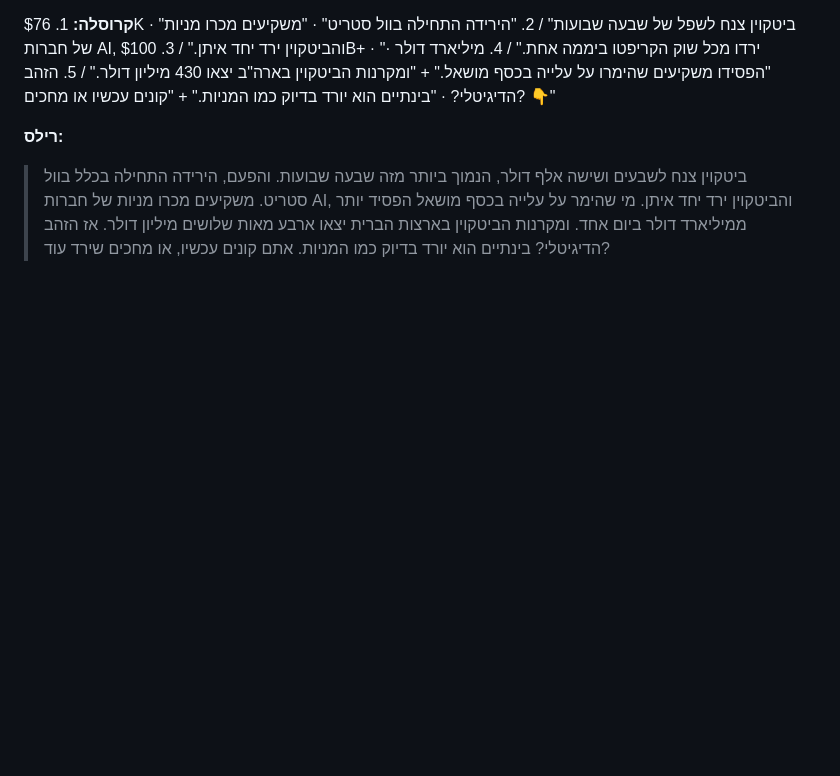
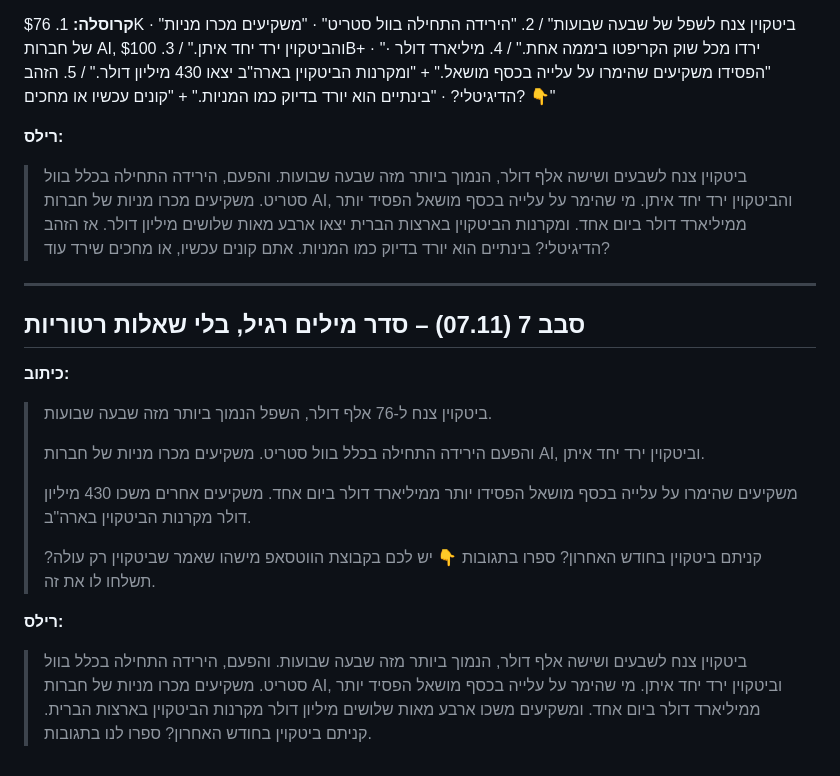
Before and after one commit to Sccs1298/Sc-brower, a Markdown page: docs/drafts/2026-11-06_rounds.md, the part around the change. GitHub-like rendering; blank space fills up the shorter version.

Commit message:
Voice: SVO order, no rhetorical questions, personal CTA; round 7
Co-Authored-By: Claude Opus 5.5 <noreply@anthropic.com>
Claude-Session: https://claude.ai/code/session_019SWfL9s1X76acxLoUkAvkg

```diff
--- a/docs/drafts/2026-11-06_rounds.md
+++ b/docs/drafts/2026-11-06_rounds.md
@@ -118,3 +118,23 @@
 > ומקרנות הביטקוין בארצות הברית יצאו ארבע מאות שלושים מיליון דולר.
 > אז הזהב הדיגיטלי? בינתיים הוא יורד בדיוק כמו המניות.
 > אתם קונים עכשיו, או מחכים שירד עוד?
+
+---
+## סבב 7 (07.11) – סדר מילים רגיל, בלי שאלות רטוריות
+**כיתוב:**
+> ביטקוין צנח ל-76 אלף דולר, השפל הנמוך ביותר מזה שבעה שבועות.
+>
+> והפעם הירידה התחילה בכלל בוול סטריט. משקיעים מכרו מניות של חברות AI, וביטקוין ירד יחד איתן.
+>
+> משקיעים שהימרו על עלייה בכסף מושאל הפסידו יותר ממיליארד דולר ביום אחד. משקיעים אחרים משכו 430 מיליון דולר מקרנות הביטקוין בארה"ב.
+>
+> קניתם ביטקוין בחודש האחרון? ספרו בתגובות 👇
+> יש לכם בקבוצת הווטסאפ מישהו שאמר שביטקוין רק עולה? תשלחו לו את זה.
+
+**רילס:**
+> ביטקוין צנח לשבעים ושישה אלף דולר, הנמוך ביותר מזה שבעה שבועות.
+> והפעם, הירידה התחילה בכלל בוול סטריט.
+> משקיעים מכרו מניות של חברות AI, וביטקוין ירד יחד איתן.
+> מי שהימר על עלייה בכסף מושאל הפסיד יותר ממיליארד דולר ביום אחד.
+> ומשקיעים משכו ארבע מאות שלושים מיליון דולר מקרנות הביטקוין בארצות הברית.
+> קניתם ביטקוין בחודש האחרון? ספרו לנו בתגובות.
```
Also changed, not shown: docs/hebrew_voice_bible.md (+9 -0 lines).
